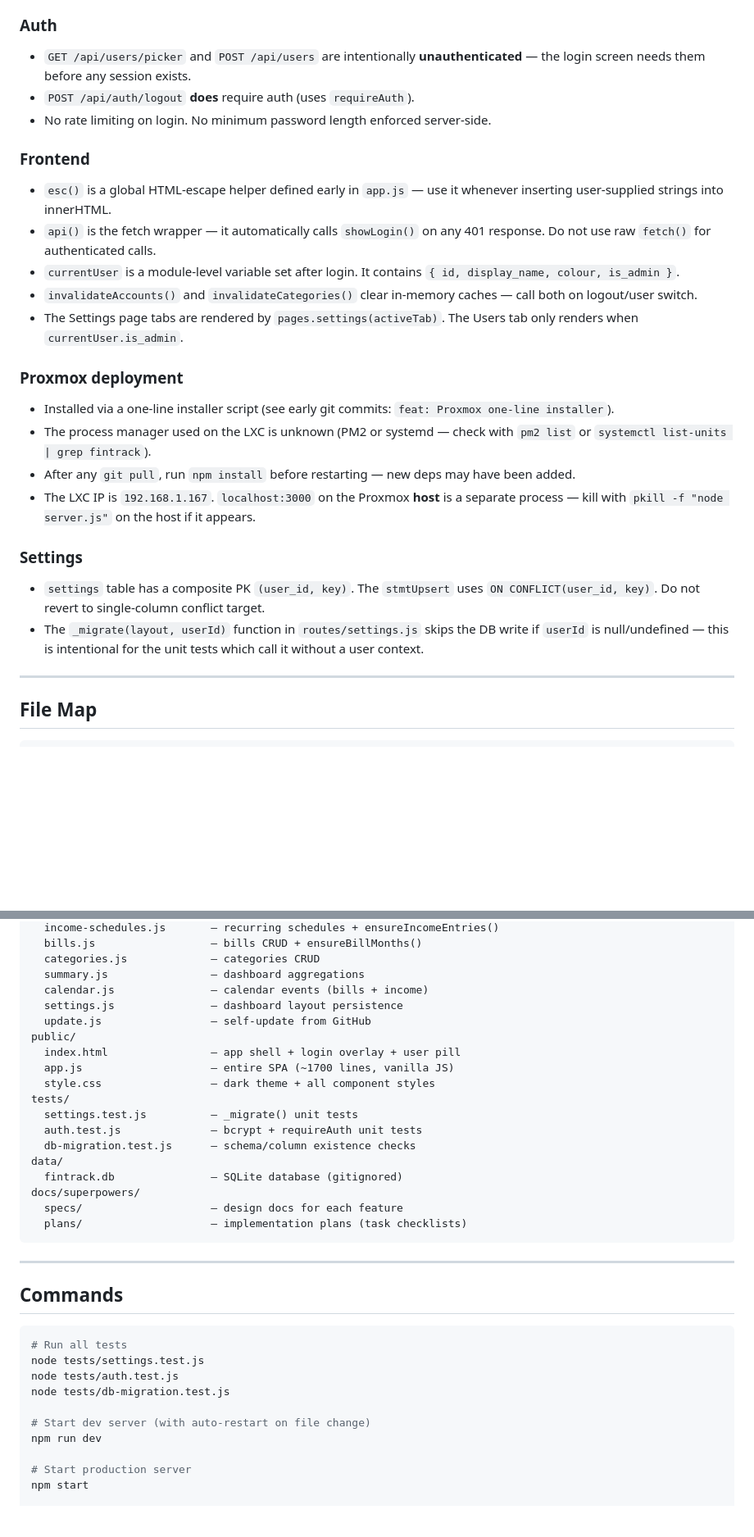
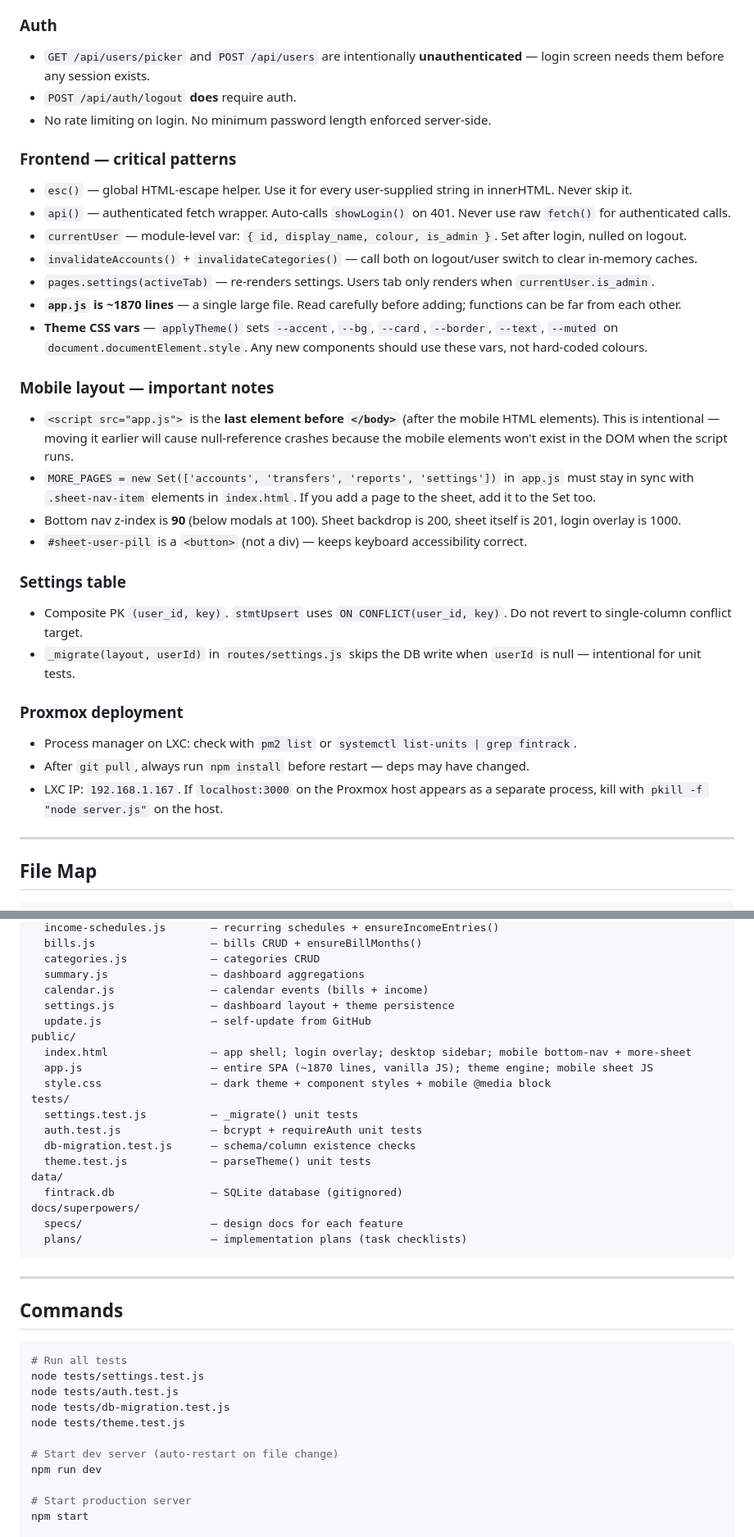
Before and after one commit to CtrlAltcouk/fintrack, a Markdown page: HANDOFF.md, 2 parts joined by grey strips. Shown at 82% size. Drawn GitHub-style; blank space fills up the shorter version.

```diff
--- a/HANDOFF.md
+++ b/HANDOFF.md
@@ -86,25 +92,32 @@ Wait for user direction before starting any of these.
 
 ### Auth
-- `GET /api/users/picker` and `POST /api/users` are intentionally **unauthenticated** — the login screen needs them before any session exists.
-- `POST /api/auth/logout` **does** require auth (uses `requireAuth`).
+- `GET /api/users/picker` and `POST /api/users` are intentionally **unauthenticated** — login screen needs them before any session exists.
+- `POST /api/auth/logout` **does** require auth.
 - No rate limiting on login. No minimum password length enforced server-side.
 
-### Frontend
-- `esc()` is a global HTML-escape helper defined early in `app.js` — use it whenever inserting user-supplied strings into innerHTML.
-- `api()` is the fetch wrapper — it automatically calls `showLogin()` on any 401 response. Do not use raw `fetch()` for authenticated calls.
-- `currentUser` is a module-level variable set after login. It contains `{ id, display_name, colour, is_admin }`.
-- `invalidateAccounts()` and `invalidateCategories()` clear in-memory caches — call both on logout/user switch.
-- The Settings page tabs are rendered by `pages.settings(activeTab)`. The Users tab only renders when `currentUser.is_admin`.
+### Frontend — critical patterns
+- `esc()` — global HTML-escape helper. Use it for every user-supplied string in innerHTML. Never skip it.
+- `api()` — authenticated fetch wrapper. Auto-calls `showLogin()` on 401. Never use raw `fetch()` for authenticated calls.
+- `currentUser` — module-level var: `{ id, display_name, colour, is_admin }`. Set after login, nulled on logout.
+- `invalidateAccounts()` + `invalidateCategories()` — call both on logout/user switch to clear in-memory caches.
+- `pages.settings(activeTab)` — re-renders settings. Users tab only renders when `currentUser.is_admin`.
+- **`app.js` is ~1870 lines** — a single large file. Read carefully before adding; functions can be far from each other.
+- **Theme CSS vars** — `applyTheme()` sets `--accent`, `--bg`, `--card`, `--border`, `--text`, `--muted` on `document.documentElement.style`. Any new components should use these vars, not hard-coded colours.
+
+### Mobile layout — important notes
+- `<script src="app.js">` is the **last element before `</body>`** (after the mobile HTML elements). This is intentional — moving it earlier will cause null-reference crashes because the mobile elements won't exist in the DOM when the script runs.
+- `MORE_PAGES = new Set(['accounts', 'transfers', 'reports', 'settings'])` in `app.js` must stay in sync with `.sheet-nav-item` elements in `index.html`. If you add a page to the sheet, add it to the Set too.
+- Bottom nav z-index is **90** (below modals at 100). Sheet backdrop is 200, sheet itself is 201, login overlay is 1000.
+- `#sheet-user-pill` is a `<button>` (not a div) — keeps keyboard accessibility correct.
+
+### Settings table
+- Composite PK `(user_id, key)`. `stmtUpsert` uses `ON CONFLICT(user_id, key)`. Do not revert to single-column conflict target.
+- `_migrate(layout, userId)` in `routes/settings.js` skips the DB write when `userId` is null — intentional for unit tests.
 
 ### Proxmox deployment
-- Installed via a one-line installer script (see early git commits: `feat: Proxmox one-line installer`).
-- The process manager used on the LXC is unknown (PM2 or systemd — check with `pm2 list` or `systemctl list-units | grep fintrack`).
-- After any `git pull`, run `npm install` before restarting — new deps may have been added.
-- The LXC IP is `192.168.1.167`. `localhost:3000` on the Proxmox **host** is a separate process — kill with `pkill -f "node server.js"` on the host if it appears.
-
-### Settings
-- `settings` table has a composite PK `(user_id, key)`. The `stmtUpsert` uses `ON CONFLICT(user_id, key)`. Do not revert to single-column conflict target.
-- The `_migrate(layout, userId)` function in `routes/settings.js` skips the DB write if `userId` is null/undefined — this is intentional for the unit tests which call it without a user context.
+- Process manager on LXC: check with `pm2 list` or `systemctl list-units | grep fintrack`.
+- After `git pull`, always run `npm install` before restart — deps may have changed.
+- LXC IP: `192.168.1.167`. If `localhost:3000` on the Proxmox host appears as a separate process, kill with `pkill -f "node server.js"` on the host.
 
 ---
 
@@ -127,16 +140,17 @@ routes/
   categories.js             — categories CRUD
   summary.js                — dashboard aggregations
   calendar.js               — calendar events (bills + income)
-  settings.js               — dashboard layout persistence
+  settings.js               — dashboard layout + theme persistence
   update.js                 — self-update from GitHub
 public/
-  index.html                — app shell + login overlay + user pill
-  app.js                    — entire SPA (~1700 lines, vanilla JS)
-  style.css                 — dark theme + all component styles
+  index.html                — app shell; login overlay; desktop sidebar; mobile bottom-nav + more-sheet
+  app.js                    — entire SPA (~1870 lines, vanilla JS); theme engine; mobile sheet JS
+  style.css                 — dark theme + component styles + mobile @media block
 tests/
   settings.test.js          — _migrate() unit tests
   auth.test.js              — bcrypt + requireAuth unit tests
   db-migration.test.js      — schema/column existence checks
+  theme.test.js             — parseTheme() unit tests
 data/
   fintrack.db               — SQLite database (gitignored)
 docs/superpowers/
@@ -153,8 +167,9 @@ docs/superpowers/
 node tests/settings.test.js
 node tests/auth.test.js
 node tests/db-migration.test.js
+node tests/theme.test.js
 
-# Start dev server (with auto-restart on file change)
+# Start dev server (auto-restart on file change)
 npm run dev
 
 # Start production server
```
Also changed, not shown: other parts of HANDOFF.md (+33 -27 lines).
